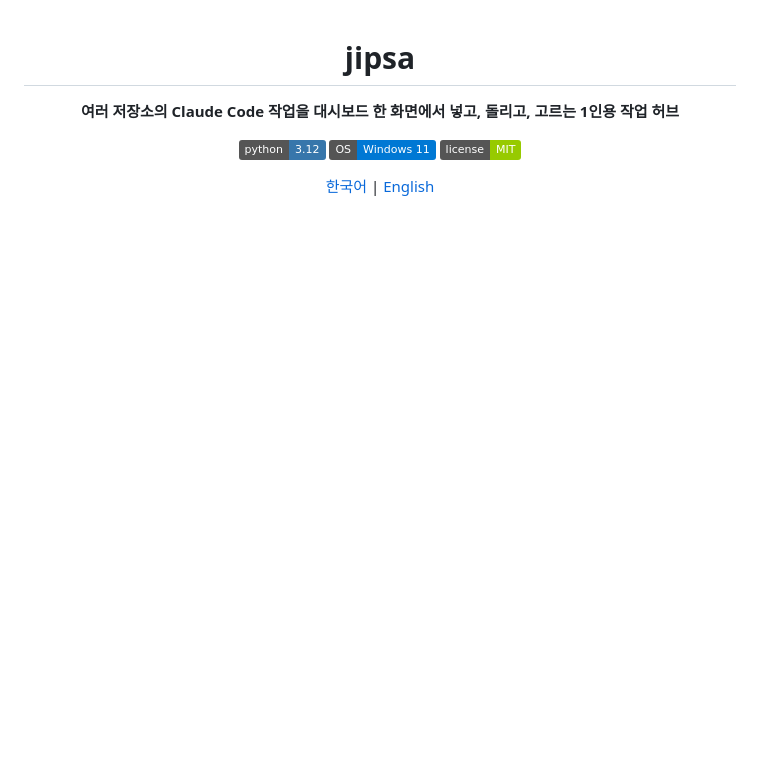
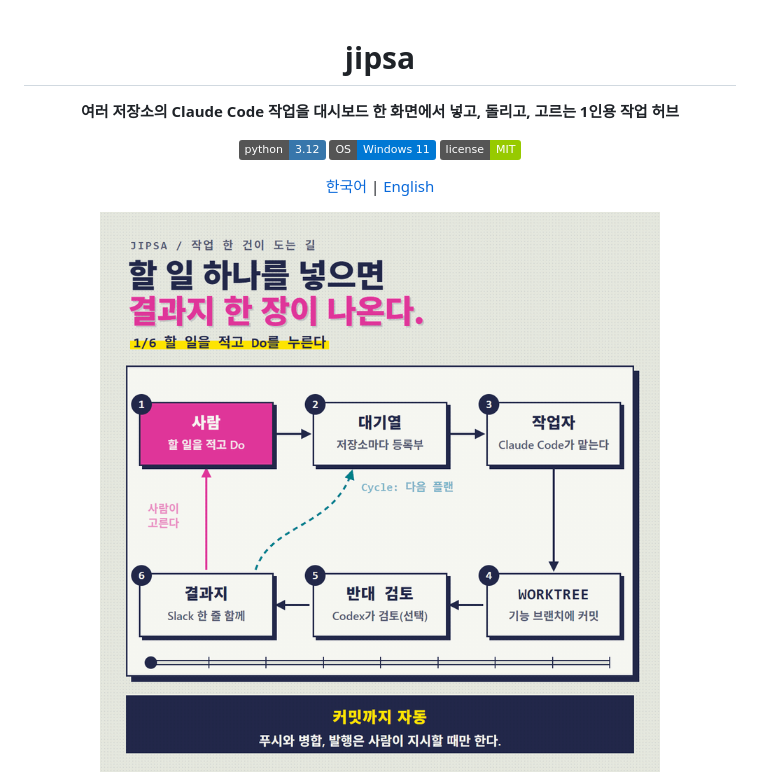
Before and after one commit to cannonvirus/jipsa, a Markdown page: README.md, the part around the change. Rendered like a GitHub page; pictures changed too: docs/img/structure-ko.gif (added); badges without logos; blank space fills up the shorter version.

```diff
--- a/README.md
+++ b/README.md
@@ -7,6 +7,8 @@
 ![Python 3.12](https://img.shields.io/badge/python-3.12-3776AB) ![Windows 11](https://img.shields.io/badge/OS-Windows%2011-0078D4) ![License MIT](https://img.shields.io/badge/license-MIT-green)
 
 [한국어](README.md) | [English](README.en.md)
+
+<img src="docs/img/structure-ko.gif" width="560" alt="작업 한 건이 도는 구조 애니메이션. 할 일을 적고 Do를 누르면 대기열, 작업자, worktree 커밋, 반대 검토를 거쳐 결과지 한 장과 Slack 한 줄로 돌아오고, 확인 필요면 사람이 고르며, 자동은 커밋까지다">
 
 ![현황판 화면](docs/img/dashboard-board.png)
 
```
Also changed, not shown: README.en.md (+2 -0 lines), docs/img/structure-en.gif (added).
